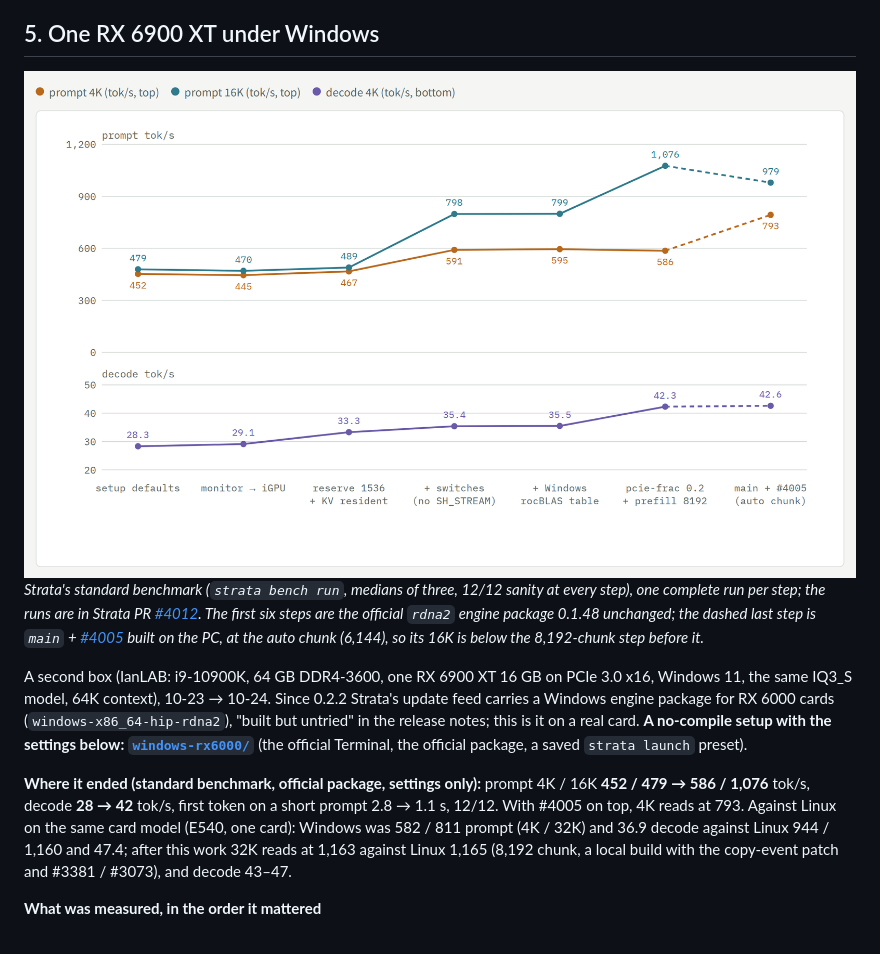
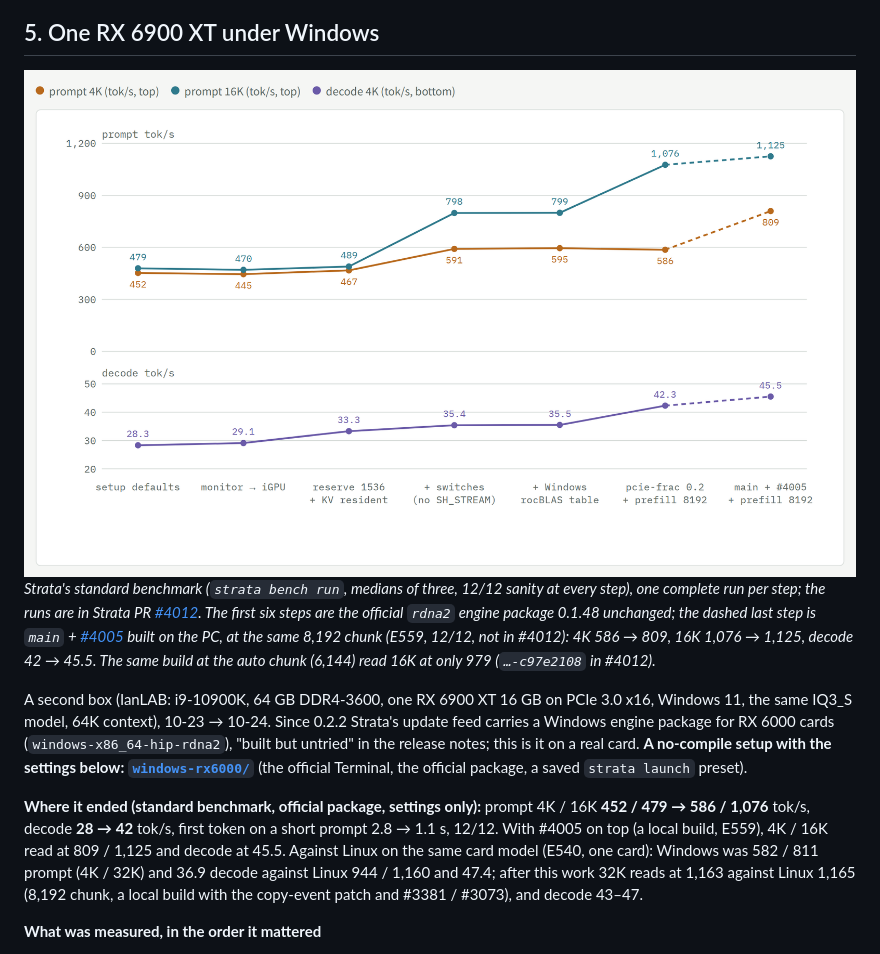
Before and after one commit to Vop3p/dual-6900xt-flash-next-tuning, a Markdown page: README.md, the part around the change. GitHub-like rendering; pictures changed too: docs/win1x-chart-en-light.png.

```diff
--- a/README.md
+++ b/README.md
@@ -264,11 +264,11 @@ No block is both large and cheap: MMVQ is at the bandwidth wall, the gaps need f
   <img alt="One RX 6900 XT under Windows 11, step by step: prompt 4K and 16K, decode 4K, from Strata's defaults to the measured settings and #4005" src="docs/win1x-chart-en-light.png" width="100%">
 </picture>
 
-*Strata's standard benchmark (`strata bench run`, medians of three, 12/12 sanity at every step), one complete run per step; the runs are in Strata PR [#4012](https://github.com/Niko1221/Strata/pull/4012). The first six steps are the official `rdna2` engine package 0.1.48 unchanged; the dashed last step is `main` + [#4005](https://github.com/Niko1221/Strata/pull/4005) built on the PC, at the auto chunk (6,144), so its 16K is below the 8,192-chunk step before it.*
+*Strata's standard benchmark (`strata bench run`, medians of three, 12/12 sanity at every step), one complete run per step; the runs are in Strata PR [#4012](https://github.com/Niko1221/Strata/pull/4012). The first six steps are the official `rdna2` engine package 0.1.48 unchanged; the dashed last step is `main` + [#4005](https://github.com/Niko1221/Strata/pull/4005) built on the PC, at the same 8,192 chunk (E559, 12/12, not in #4012): 4K 586 → 809, 16K 1,076 → 1,125, decode 42 → 45.5. The same build at the auto chunk (6,144) read 16K at only 979 (`…-c97e2108` in #4012).*
 
 A second box (IanLAB: i9-10900K, 64 GB DDR4-3600, one RX 6900 XT 16 GB on PCIe 3.0 x16, Windows 11, the same IQ3_S model, 64K context), 10-23 → 10-24. Since 0.2.2 Strata's update feed carries a Windows engine package for RX 6000 cards (`windows-x86_64-hip-rdna2`), "built but untried" in the release notes; this is it on a real card. **A no-compile setup with the settings below: [`windows-rx6000/`](windows-rx6000/)** (the official Terminal, the official package, a saved `strata launch` preset).
 
-**Where it ended (standard benchmark, official package, settings only):** prompt 4K / 16K **452 / 479 → 586 / 1,076** tok/s, decode **28 → 42** tok/s, first token on a short prompt 2.8 → 1.1 s, 12/12. With #4005 on top, 4K reads at 793. Against Linux on the same card model (E540, one card): Windows was 582 / 811 prompt (4K / 32K) and 36.9 decode against Linux 944 / 1,160 and 47.4; after this work 32K reads at 1,163 against Linux 1,165 (8,192 chunk, a local build with the copy-event patch and #3381 / #3073), and decode 43–47.
+**Where it ended (standard benchmark, official package, settings only):** prompt 4K / 16K **452 / 479 → 586 / 1,076** tok/s, decode **28 → 42** tok/s, first token on a short prompt 2.8 → 1.1 s, 12/12. With #4005 on top (a local build, E559), 4K / 16K read at 809 / 1,125 and decode at 45.5. Against Linux on the same card model (E540, one card): Windows was 582 / 811 prompt (4K / 32K) and 36.9 decode against Linux 944 / 1,160 and 47.4; after this work 32K reads at 1,163 against Linux 1,165 (8,192 chunk, a local build with the copy-event patch and #3381 / #3073), and decode 43–47.
 
 **What was measured, in the order it mattered**
 
```
Also changed, not shown: README.zh-CN.md (+2 -2 lines), docs/win1x-chart-en-dark.png, docs/win1x-chart-zh-dark.png, docs/win1x-chart-zh-light.png, 2 other files.
